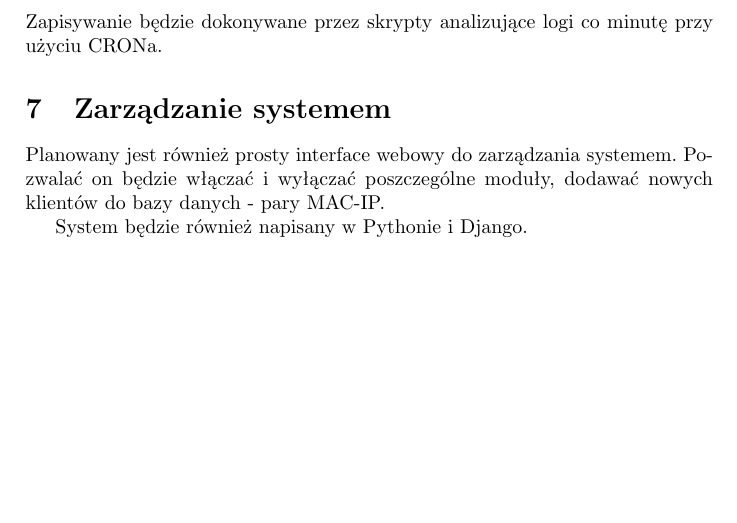
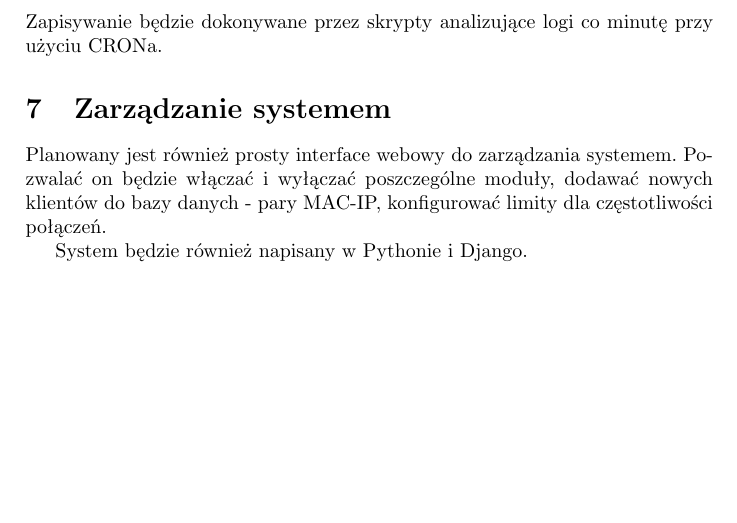
Before and after one commit to torgiren/IPS, a LaTeX document (konspekt.tex): part of page 10 of 10, cut so that both start at the same text. Compiled offline with pdfLaTeX.

Commit message:
dodanie mozliwości do zarządcy

```diff
--- a/konspekt.tex
+++ b/konspekt.tex
@@ -164,7 +164,7 @@
 	\subsection{Zapisywanie do bazy}
 		Zapisywanie będzie dokonywane przez skrypty analizujące logi co minutę przy użyciu CRONa.
 \section{Zarządzanie systemem}
-	Planowany jest również prosty interface webowy do zarządzania systemem. Pozwalać on będzie włączać i~wyłączać poszczególne moduły, dodawać nowych klientów do bazy danych - pary MAC-IP.
+	Planowany jest również prosty interface webowy do zarządzania systemem. Pozwalać on będzie włączać i~wyłączać poszczególne moduły, dodawać nowych klientów do bazy danych - pary MAC\dywiz IP, konfigurować limity dla częstotliwości połączeń.
 
 	System będzie również napisany w~Pythonie i~Django.
 \end{document}
```
